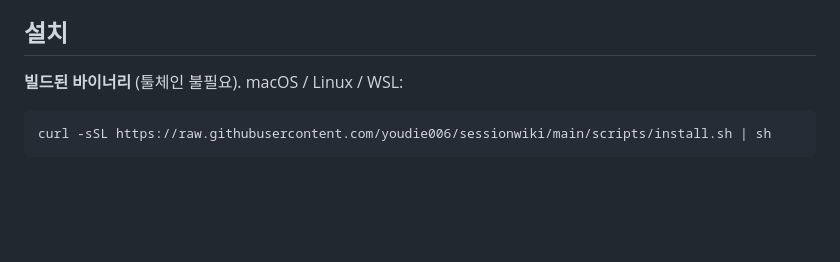
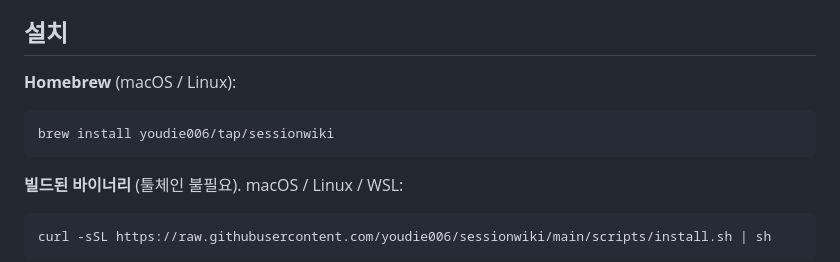
Before and after one commit to youdie006/sessionwiki, a Markdown page: README.ko.md, the part around the change. Rendered like a GitHub page; blank space fills up the shorter version.

Commit message:
docs: Homebrew install (youdie006/tap) + changelog for the P0 fix batch

````diff
--- a/README.ko.md
+++ b/README.ko.md
@@ -56,6 +56,12 @@ gemini                50     1.2 MB  2026-04-02   2026-06-10    ~/.gemini/tmp
 - **툴이 지운 것까지 보존** &mdash; 툴이 prune한 세션을 [아카이브](#아무것도-잃지-않기-아카이브-모드)해, 오래된 작업에도 검색·추적이 꺼지지 않습니다.
 
 ## 설치
+
+**Homebrew** (macOS / Linux):
+
+```console
+brew install youdie006/tap/sessionwiki
+```
 
 **빌드된 바이너리** (툴체인 불필요). macOS / Linux / WSL:
 
````
Also changed, not shown: CHANGELOG.md (+21 -0 lines), README.md (+6 -0 lines).
